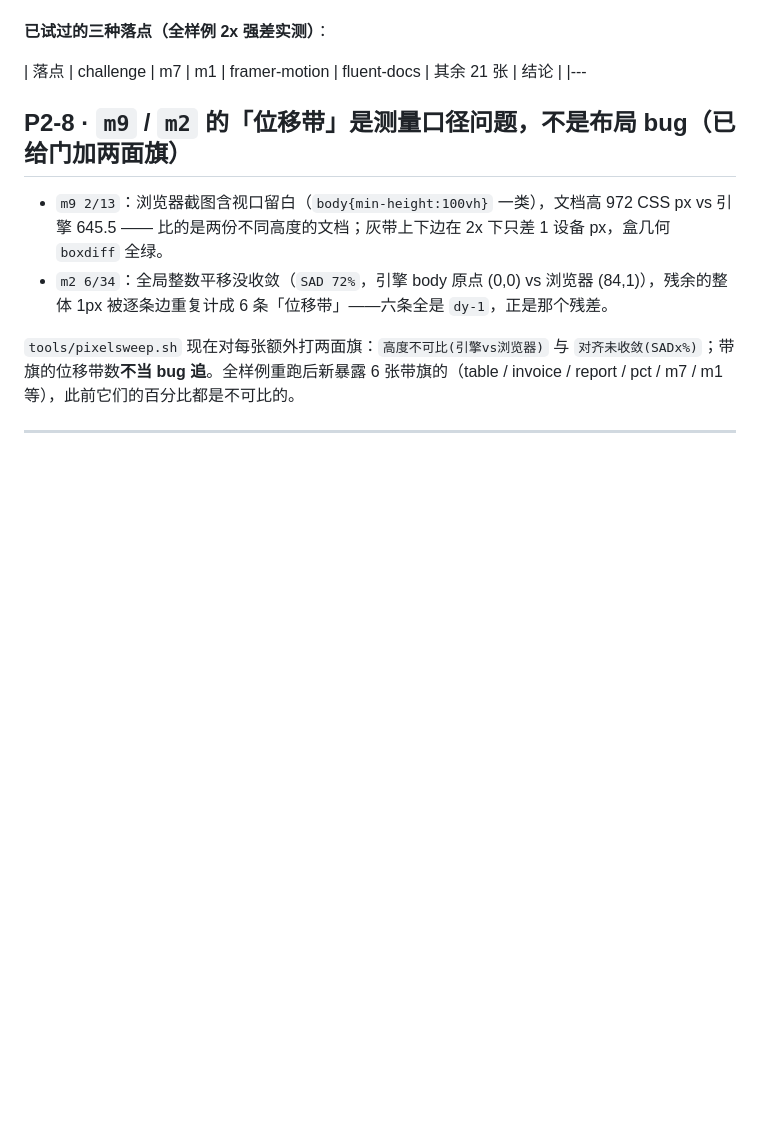
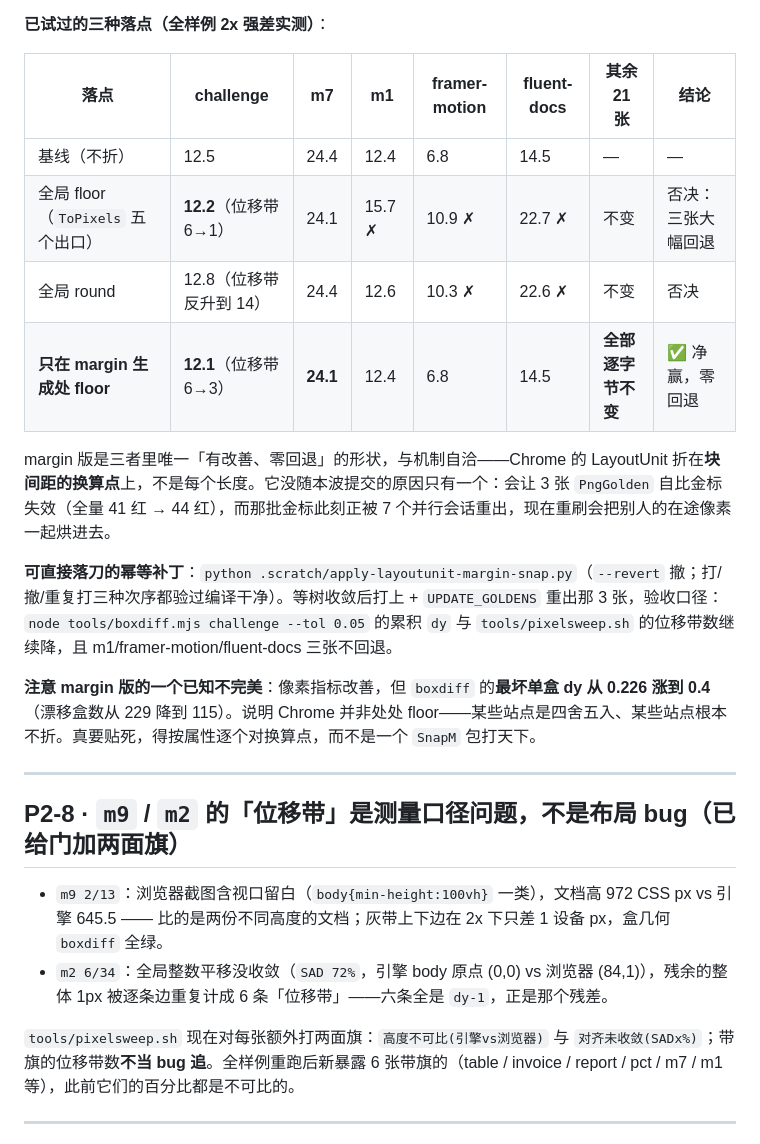
Before and after one commit to SpringHgui/papersharp, a Markdown page: docs/chrome-parity-todo.md, the part around the change. Rendered like a GitHub page; blank space fills up the shorter version.

Commit message:
docs: 修上一条把 P2-7 对照表截断了（表格分隔行的 --- 被当成段落边界）

```diff
--- a/docs/chrome-parity-todo.md
+++ b/docs/chrome-parity-todo.md
@@ -169,7 +169,20 @@
 **已试过的三种落点（全样例 2x 强差实测）**：
 
 | 落点 | challenge | m7 | m1 | framer-motion | fluent-docs | 其余 21 张 | 结论 |
-|---
+|---|---|---|---|---|---|---|---|
+| 基线（不折） | 12.5 | 24.4 | 12.4 | 6.8 | 14.5 | — | — |
+| 全局 floor（`ToPixels` 五个出口） | **12.2**（位移带 6→1） | 24.1 | 15.7 ✗ | 10.9 ✗ | 22.7 ✗ | 不变 | 否决：三张大幅回退 |
+| 全局 round | 12.8（位移带反升到 14） | 24.4 | 12.6 | 10.3 ✗ | 22.6 ✗ | 不变 | 否决 |
+| **只在 margin 生成处 floor** | **12.1**（位移带 6→3） | **24.1** | 12.4 | 6.8 | 14.5 | **全部逐字节不变** | ✅ 净赢，零回退 |
+
+margin 版是三者里唯一「有改善、零回退」的形状，与机制自洽——Chrome 的 LayoutUnit 折在**块间距的换算点**上，不是每个长度。它没随本波提交的原因只有一个：会让 3 张 `PngGolden` 自比金标失效（全量 41 红 → 44 红），而那批金标此刻正被 7 个并行会话重出，现在重刷会把别人的在途像素一起烘进去。
+
+**可直接落刀的幂等补丁**：`python .scratch/apply-layoutunit-margin-snap.py`（`--revert` 撤；打/撤/重复打三种次序都验过编译干净）。等树收敛后打上 + `UPDATE_GOLDENS` 重出那 3 张，验收口径：`node tools/boxdiff.mjs challenge --tol 0.05` 的累积 `dy` 与 `tools/pixelsweep.sh` 的位移带数继续降，且 m1/framer-motion/fluent-docs 三张不回退。
+
+**注意 margin 版的一个已知不完美**：像素指标改善，但 `boxdiff` 的**最坏单盒 dy 从 0.226 涨到 0.4**（漂移盒数从 229 降到 115）。说明 Chrome 并非处处 floor——某些站点是四舍五入、某些站点根本不折。真要贴死，得按属性逐个对换算点，而不是一个 `SnapM` 包打天下。
+
+
+---
 
 ## P2-8 · `m9` / `m2` 的「位移带」是测量口径问题，不是布局 bug（已给门加两面旗）
 
```
